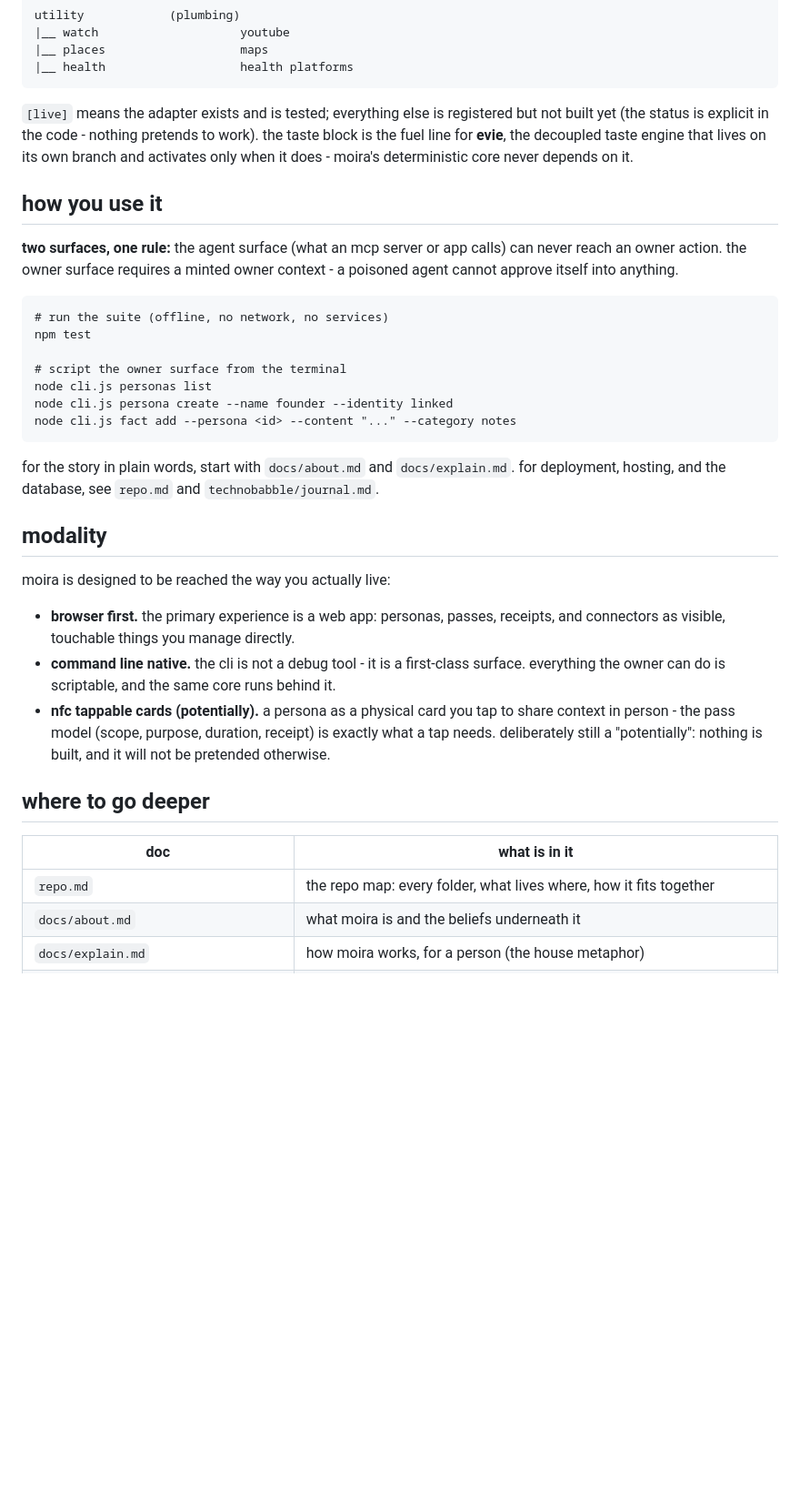
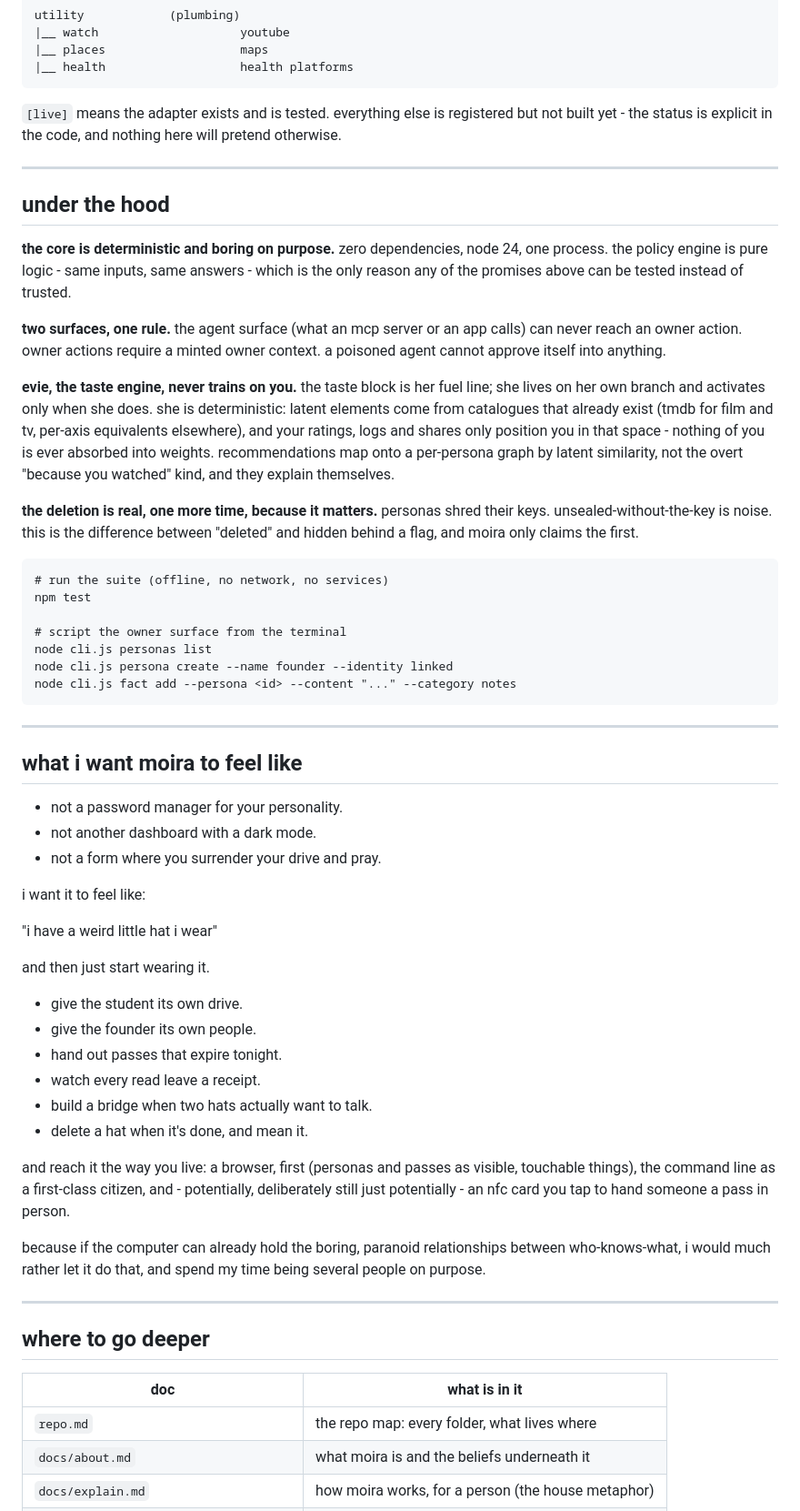
Before and after one commit to tinkrland/moira, a Markdown page: readme.md, the part around one of its changes. Shown at 91% size. GitHub-like rendering; blank space fills up the shorter version.

````diff
--- a/readme.md
+++ b/readme.md
@@ -79,17 +264,35 @@ utility            (plumbing)
 |__ health                   health platforms
 ```
 
-`[live]` means the adapter exists and is tested; everything else is
-registered but not built yet (the status is explicit in the code - nothing
-pretends to work). the taste block is the fuel line for **evie**, the
-decoupled taste engine that lives on its own branch and activates only when
-it does - moira's deterministic core never depends on it.
+`[live]` means the adapter exists and is tested. everything else is
+registered but not built yet - the status is explicit in the code, and
+nothing here will pretend otherwise.
 
-## how you use it
+---
 
-**two surfaces, one rule:** the agent surface (what an mcp server or app
-calls) can never reach an owner action. the owner surface requires a minted
-owner context - a poisoned agent cannot approve itself into anything.
+## under the hood
+
+**the core is deterministic and boring on purpose.** zero dependencies,
+node 24, one process. the policy engine is pure logic - same inputs, same
+answers - which is the only reason any of the promises above can be tested
+instead of trusted.
+
+**two surfaces, one rule.** the agent surface (what an mcp server or an app
+calls) can never reach an owner action. owner actions require a minted owner
+context. a poisoned agent cannot approve itself into anything.
+
+**evie, the taste engine, never trains on you.** the taste block is her fuel
+line; she lives on her own branch and activates only when she does. she is
+deterministic: latent elements come from catalogues that already exist (tmdb
+for film and tv, per-axis equivalents elsewhere), and your ratings, logs and
+shares only position you in that space - nothing of you is ever absorbed
+into weights. recommendations map onto a per-persona graph by latent
+similarity, not the overt "because you watched" kind, and they explain
+themselves.
+
+**the deletion is real, one more time, because it matters.** personas shred
+their keys. unsealed-without-the-key is noise. this is the difference
+between "deleted" and hidden behind a flag, and moira only claims the first.
 
 ```
 # run the suite (offline, no network, no services)
@@ -101,29 +304,43 @@ node cli.js persona create --name founder --identity linked
 node cli.js fact add --persona <id> --content "..." --category notes
 ```
 
-for the story in plain words, start with `docs/about.md` and
-`docs/explain.md`. for deployment, hosting, and the database, see `repo.md`
-and `technobabble/journal.md`.
+---
 
-## modality
+## what i want moira to feel like
 
-moira is designed to be reached the way you actually live:
+- not a password manager for your personality.
+- not another dashboard with a dark mode.
+- not a form where you surrender your drive and pray.
 
-- **browser first.** the primary experience is a web app: personas, passes,
-  receipts, and connectors as visible, touchable things you manage directly.
-- **command line native.** the cli is not a debug tool - it is a first-class
-  surface. everything the owner can do is scriptable, and the same core runs
-  behind it.
-- **nfc tappable cards (potentially).** a persona as a physical card you tap
-  to share context in person - the pass model (scope, purpose, duration,
-  receipt) is exactly what a tap needs. deliberately still a "potentially":
-  nothing is built, and it will not be pretended otherwise.
+i want it to feel like:
+
+"i have a weird little hat i wear"
+
+and then just start wearing it.
+
+- give the student its own drive.
+- give the founder its own people.
+- hand out passes that expire tonight.
+- watch every read leave a receipt.
+- build a bridge when two hats actually want to talk.
+- delete a hat when it's done, and mean it.
+
+and reach it the way you live: a browser, first (personas and passes as
+visible, touchable things), the command line as a first-class citizen, and -
+potentially, deliberately still just potentially - an nfc card you tap to
+hand someone a pass in person.
+
+because if the computer can already hold the boring, paranoid relationships
+between who-knows-what, i would much rather let it do that, and spend my time
+being several people on purpose.
+
+---
 
 ## where to go deeper
 
 | doc | what is in it |
 | --- | --- |
-| `repo.md` | the repo map: every folder, what lives where, how it fits together |
+| `repo.md` | the repo map: every folder, what lives where |
 | `docs/about.md` | what moira is and the beliefs underneath it |
 | `docs/explain.md` | how moira works, for a person (the house metaphor) |
 | `docs/problemcase.md` | the problem in detail |
````
Also changed, not shown: other parts of readme.md (+219 -34 lines).
